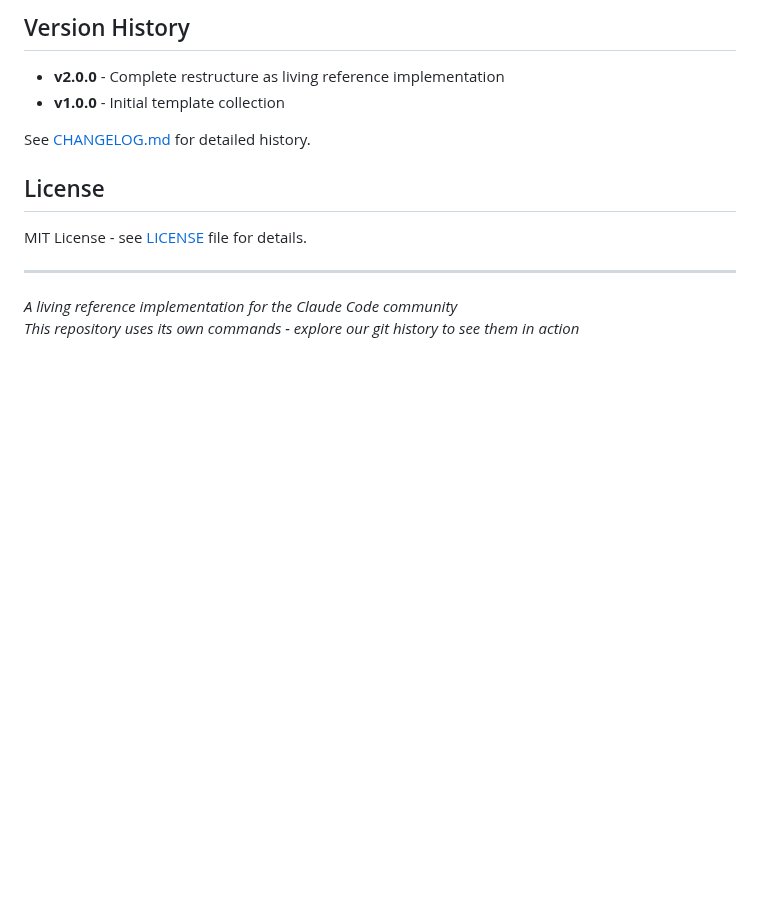
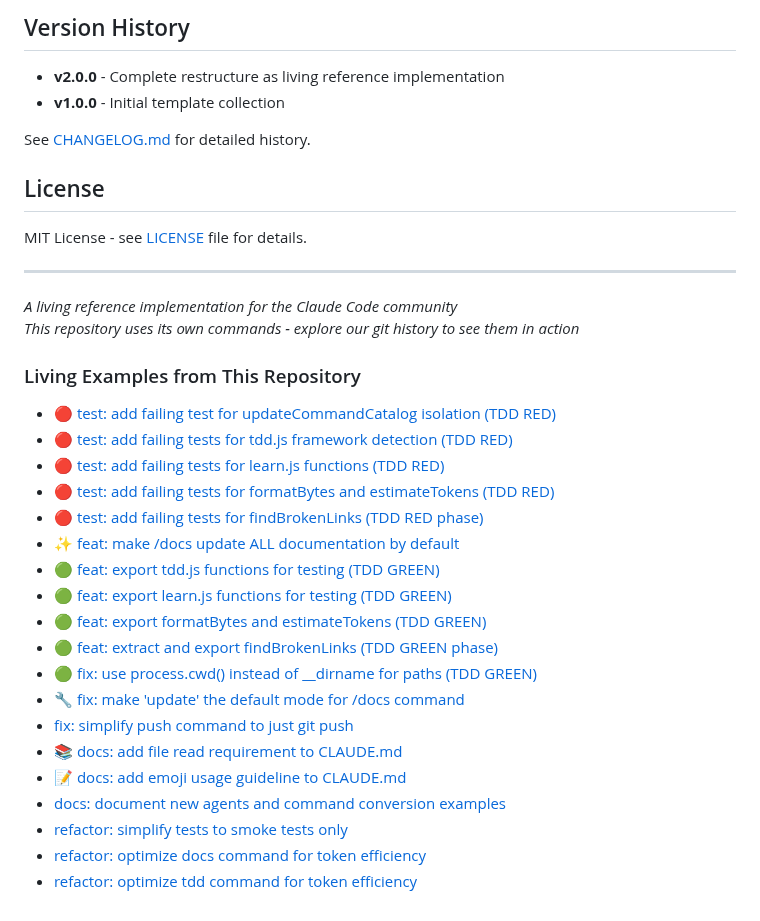
Before and after one commit to jflournoy/phd-unemployment-model, a Markdown page: README.md, the part around the change. GitHub-like rendering; blank space fills up the shorter version.

Commit message:
docs: add auto-generated commit examples to README and CLAUDE
- Add TDD examples section to CLAUDE.md
- Add Living Examples section to README.md
- Examples generated by new docs:examples feature
- Shows TDD workflow, features, fixes, docs, and refactoring commits

🤖 Generated with [Claude Code](https://claude.ai/code)

Co-Authored-By: Claude <noreply@anthropic.com>

```diff
--- a/README.md
+++ b/README.md
@@ -401,3 +401,25 @@ MIT License - see [LICENSE](LICENSE) file for details.
 
 *A living reference implementation for the Claude Code community*
 *This repository uses its own commands - explore our git history to see them in action*
+
+### Living Examples from This Repository
+
+- [🔴 test: add failing test for updateCommandCatalog isolation (TDD RED)](../../commit/00e7a22)
+- [🔴 test: add failing tests for tdd.js framework detection (TDD RED)](../../commit/2ce43d1)
+- [🔴 test: add failing tests for learn.js functions (TDD RED)](../../commit/8b90d58)
+- [🔴 test: add failing tests for formatBytes and estimateTokens (TDD RED)](../../commit/1fdac58)
+- [🔴 test: add failing tests for findBrokenLinks (TDD RED phase)](../../commit/8ec6319)
+- [✨ feat: make /docs update ALL documentation by default](../../commit/0275a8f)
+- [🟢 feat: export tdd.js functions for testing (TDD GREEN)](../../commit/b344bc7)
+- [🟢 feat: export learn.js functions for testing (TDD GREEN)](../../commit/1c417af)
+- [🟢 feat: export formatBytes and estimateTokens (TDD GREEN)](../../commit/d0af9df)
+- [🟢 feat: extract and export findBrokenLinks (TDD GREEN phase)](../../commit/c446afe)
+- [🟢 fix: use process.cwd() instead of __dirname for paths (TDD GREEN)](../../commit/e2e81e6)
+- [🔧 fix: make 'update' the default mode for /docs command](../../commit/237c279)
+- [fix: simplify push command to just git push](../../commit/9c58ba6)
+- [📚 docs: add file read requirement to CLAUDE.md](../../commit/f4bece8)
+- [📝 docs: add emoji usage guideline to CLAUDE.md](../../commit/d5e678d)
+- [docs: document new agents and command conversion examples](../../commit/8c90b15)
+- [refactor: simplify tests to smoke tests only](../../commit/f84cac6)
+- [refactor: optimize docs command for token efficiency](../../commit/3ad4b0d)
+- [refactor: optimize tdd command for token efficiency](../../commit/a022c17)
```
Also changed, not shown: CLAUDE.md (+8 -0 lines).
